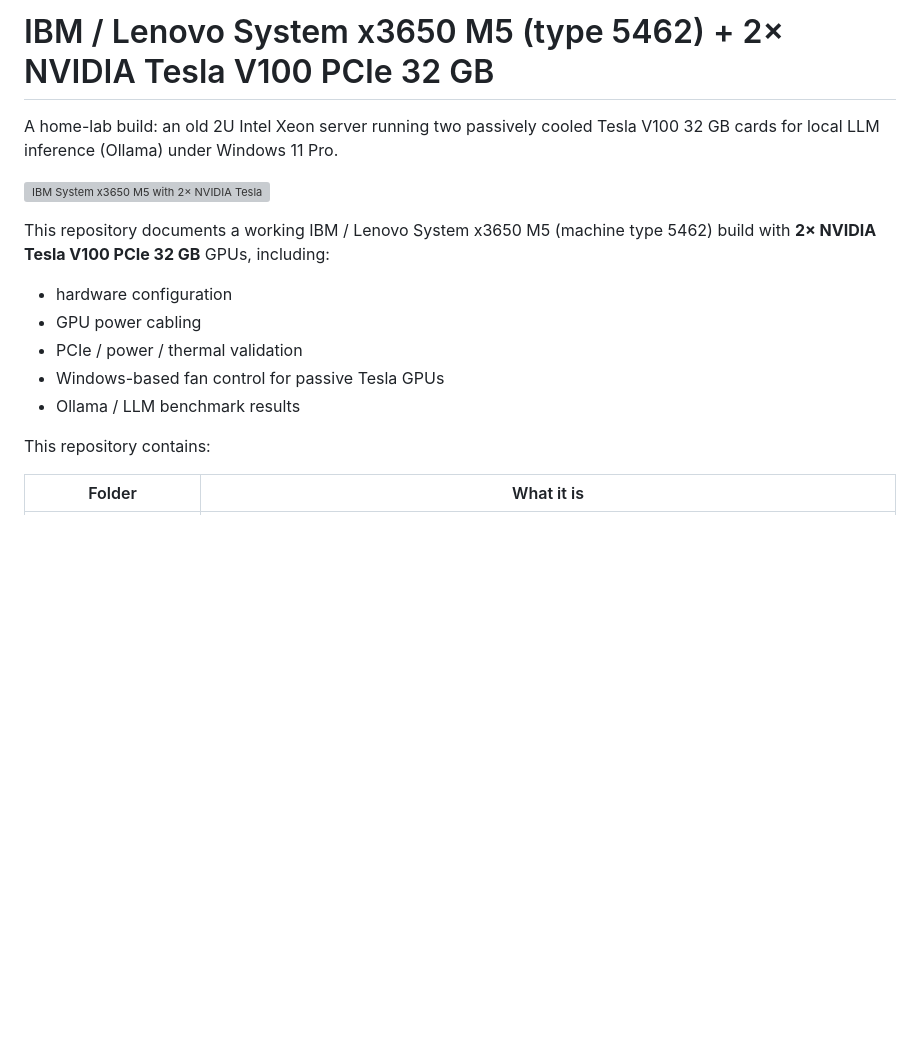
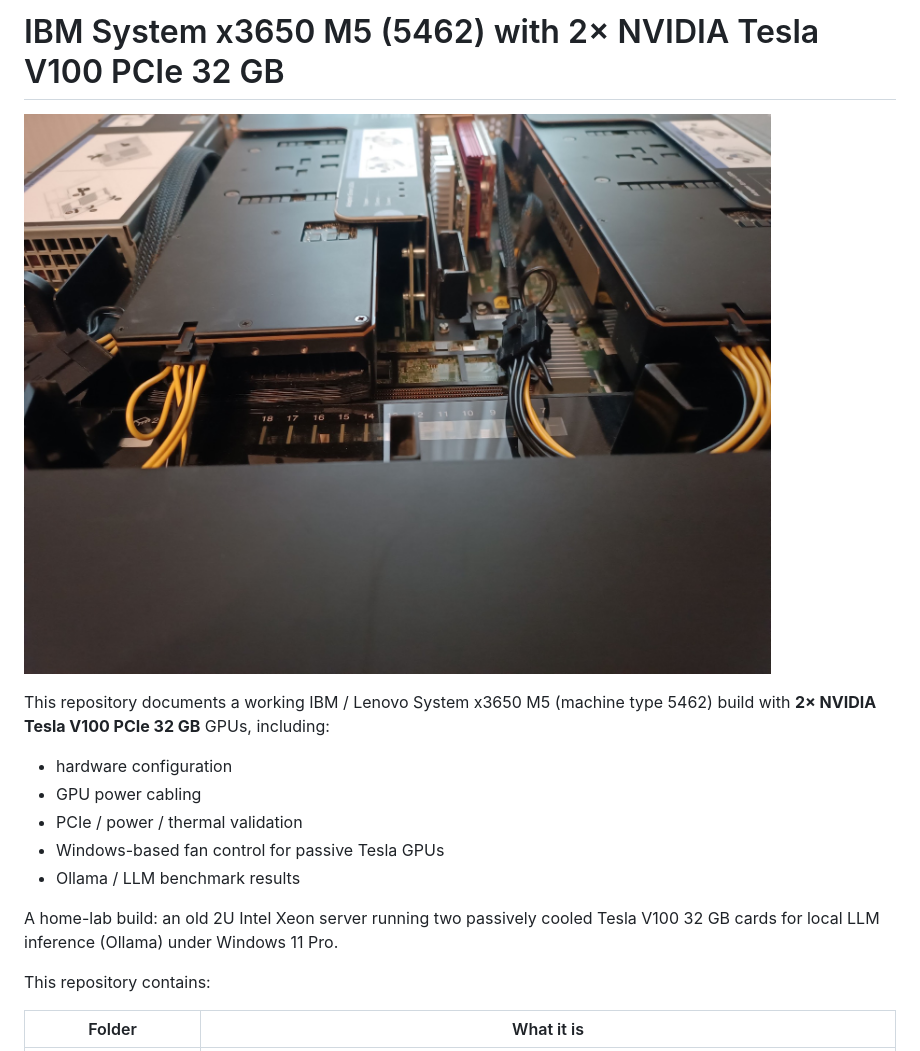
Before and after one commit to mschauta/IBM-SystemX-M5-3650-type-5462-2x-NVIDIA-Tesla-V100-PCIe-32-GB, a Markdown page: README.md, the part around one of its changes. Drawn GitHub-style; pictures changed too: docs/images/server-dual-v100.jpg (added); blank space fills up the shorter version; grey boxes are pictures that could not be loaded.

Commit message:
docs: add dual V100 build photos and fix README introduction

```diff
--- a/README.md
+++ b/README.md
@@ -1,6 +1,4 @@
-# IBM / Lenovo System x3650 M5 (type 5462) + 2× NVIDIA Tesla V100 PCIe 32 GB
-
-A home-lab build: an old 2U Intel Xeon server running two passively cooled Tesla V100 32 GB cards for local LLM inference (Ollama) under Windows 11 Pro.
+# IBM System x3650 M5 (5462) with 2× NVIDIA Tesla V100 PCIe 32 GB
 
 ![IBM System x3650 M5 with 2× NVIDIA Tesla V100 PCIe 32 GB](docs/images/server-dual-v100.jpg)
 
@@ -11,6 +9,8 @@ This repository documents a working IBM / Lenovo System x3650 M5 (machine type 5
 - PCIe / power / thermal validation
 - Windows-based fan control for passive Tesla GPUs
 - Ollama / LLM benchmark results
+
+A home-lab build: an old 2U Intel Xeon server running two passively cooled Tesla V100 32 GB cards for local LLM inference (Ollama) under Windows 11 Pro.
 
 This repository contains:
 
```
Also changed, not shown: other parts of README.md (+0 -4 lines), docs/hardware-and-cabling.md (+9 -3 lines), 1 other file.
